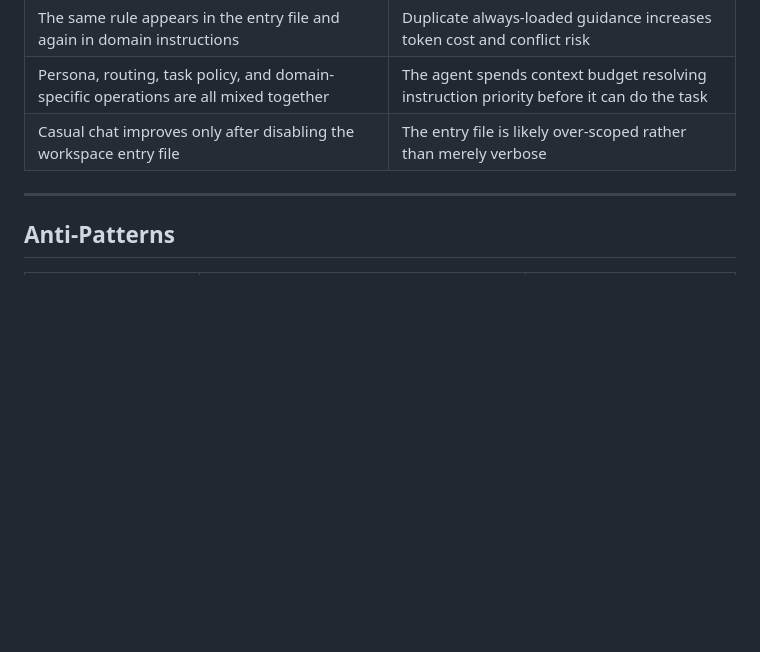
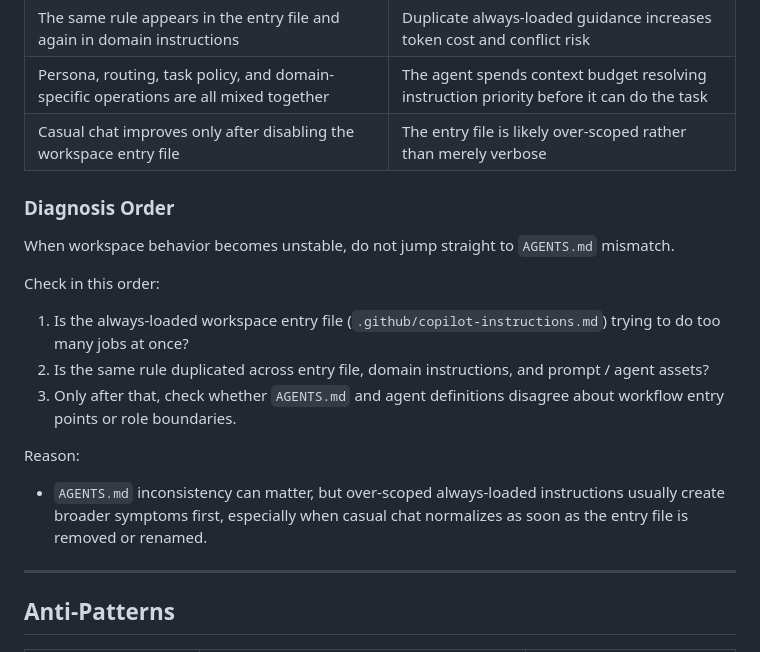
Before and after one commit to aktsmm/Agent-Skills, a Markdown page: agentic-workflow-guide/references/context-engineering.md, the part around the change. Rendered like a GitHub page; blank space fills up the shorter version.

Commit message:
sync: add diagnosis order for entry-file overload

```diff
--- a/agentic-workflow-guide/references/context-engineering.md
+++ b/agentic-workflow-guide/references/context-engineering.md
@@ -360,6 +360,20 @@ Duplicate content across global and workspace scopes doubles token cost.
 | Persona, routing, task policy, and domain-specific operations are all mixed together | The agent spends context budget resolving instruction priority before it can do the task |
 | Casual chat improves only after disabling the workspace entry file | The entry file is likely over-scoped rather than merely verbose |
 
+### Diagnosis Order
+
+When workspace behavior becomes unstable, do not jump straight to `AGENTS.md` mismatch.
+
+Check in this order:
+
+1. Is the always-loaded workspace entry file (`.github/copilot-instructions.md`) trying to do too many jobs at once?
+2. Is the same rule duplicated across entry file, domain instructions, and prompt / agent assets?
+3. Only after that, check whether `AGENTS.md` and agent definitions disagree about workflow entry points or role boundaries.
+
+Reason:
+
+- `AGENTS.md` inconsistency can matter, but over-scoped always-loaded instructions usually create broader symptoms first, especially when casual chat normalizes as soon as the entry file is removed or renamed.
+
 ---
 
 ## Anti-Patterns
```
